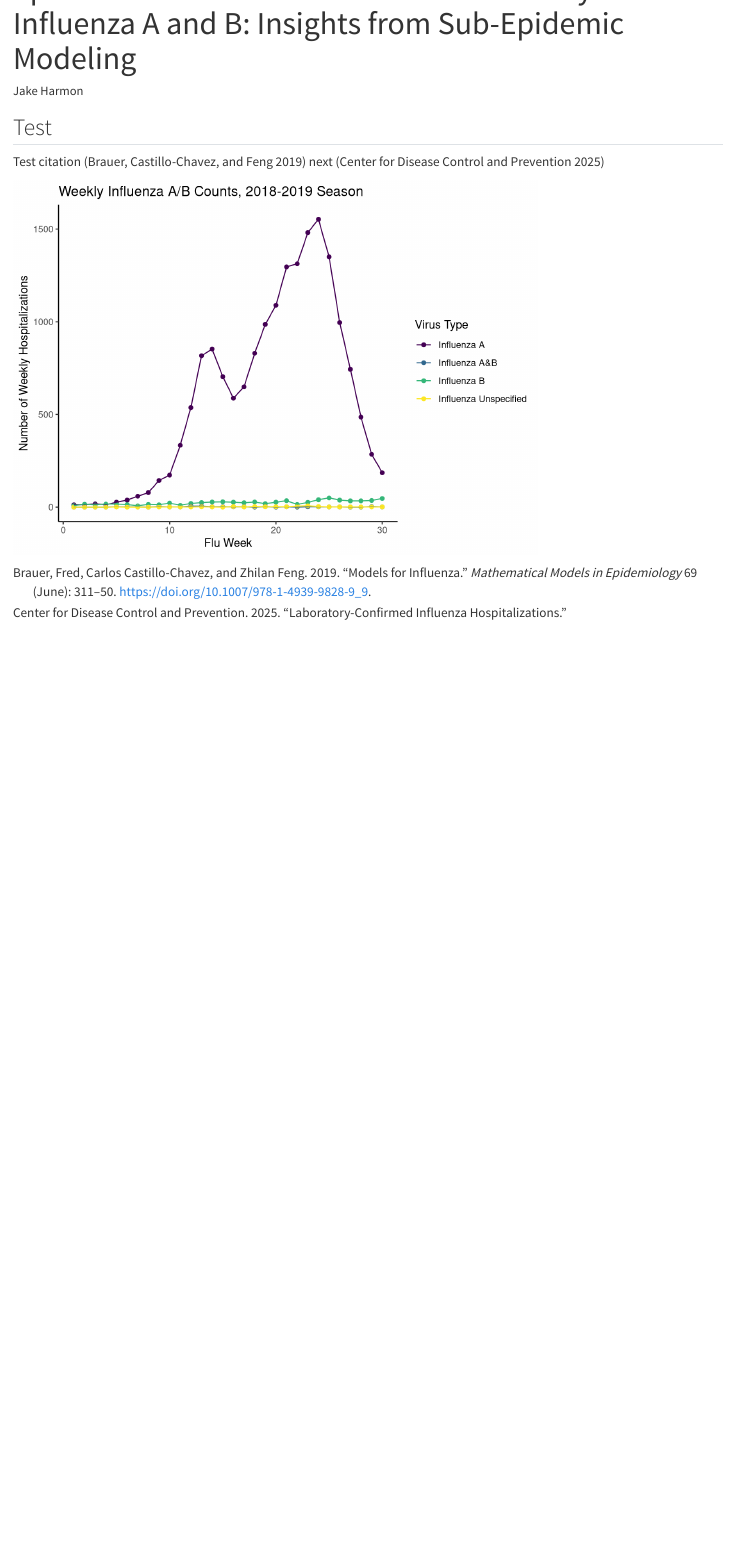
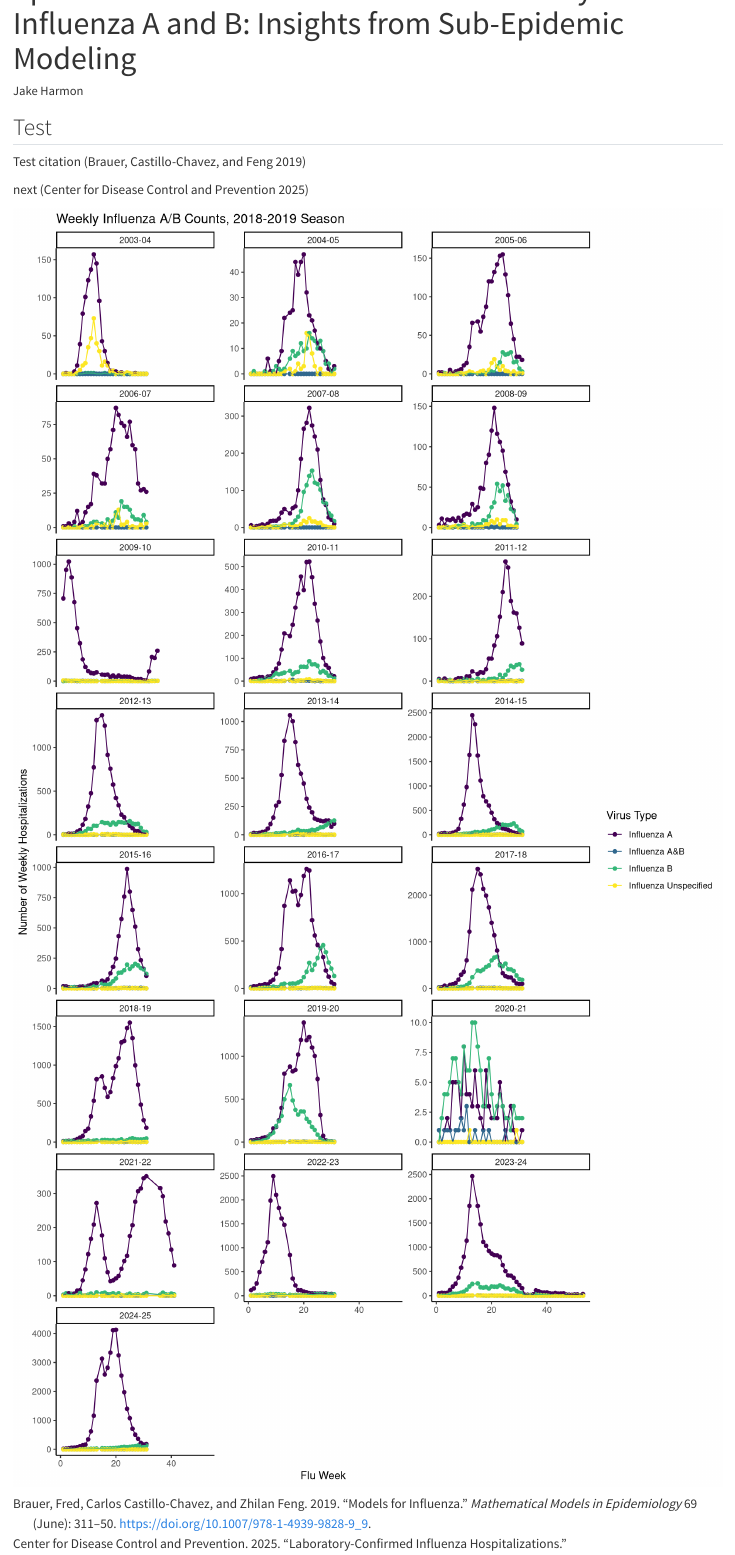
Before and after one commit to jakebharmon/PH8280_id_modeling, a Quarto document (manuscript/influenza_ab_manuscript.qmd): the page in a window 1100 px wide, from 60 px down. Rendered offline with R 4.5, knitr and Pandoc in place of Quarto, with nearby package versions; drawn as R Markdown's standard HTML page in place of the format the file asks for.

Commit message:
Created facet_wrap for flu hospitalizations each year

````diff
--- a/manuscript/influenza_ab_manuscript.qmd
+++ b/manuscript/influenza_ab_manuscript.qmd
@@ -28,21 +30,22 @@
     "flu_b" = 4,
     "flu_ab" = 5,
     "flu_u" = 6
-  )
+  ) %>%
+  drop_na()
+```
 
+```{r fig.width=10, fig.height=18}
 # For graphing
 flu_time_series <- flu_df %>%
   pivot_longer(cols = -c(season, week_num), names_to = "flu") %>%
-  filter(season == "2018-19")
-flu_time_series$week_num <- factor(flu_time_series$week_num,
-  levels = unique(flu_time_series$week_num)
-)
-flu_time_series$week_num <- as.numeric(flu_time_series$week_num)
+  mutate(week_num = substr(week_num, 6, nchar(week_num)),
+         week_num = week_num %>% as_factor() %>% as.numeric())
 
 # Create timeseries
 ggplot(data = flu_time_series, aes(x = week_num, y = value, color = flu)) +
   geom_point() +
   geom_line() +
+  facet_wrap(~ season, scale = "free_y", ncol = 3) +
   labs(
     title = "Weekly Influenza A/B Counts, 2018-2019 Season",
     x = "Flu Week",
````
Also changed, not shown: manuscript/influenza_ab_manuscript.qmd (4 more changed lines).
